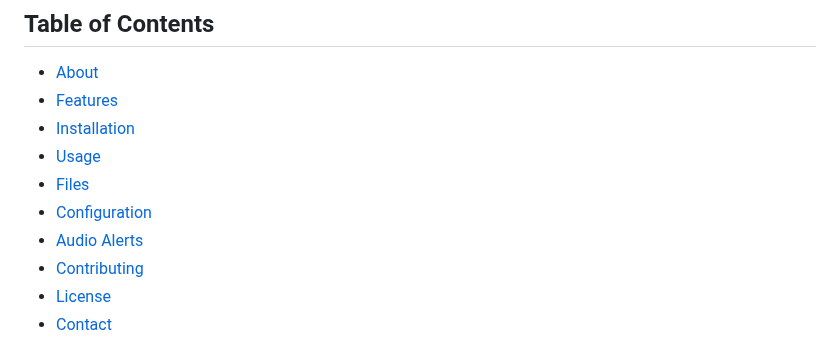
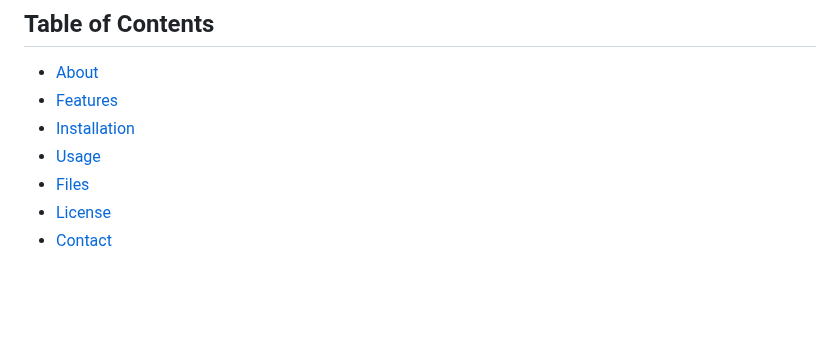
Before and after one commit to YuB-W/yubx_protect, a Markdown page: README.md, the part around one of its changes. GitHub-like rendering; blank space fills up the shorter version.

```diff
--- a/README.md
+++ b/README.md
@@ -15,9 +15,6 @@ YuB Protect is a powerful, Python-based application designed exclusively for Kal
 - [Installation](#installation)
 - [Usage](#usage)
 - [Files](#files)
-- [Configuration](#configuration)
-- [Audio Alerts](#audio-alerts)
-- [Contributing](#contributing)
 - [License](#license)
 - [Contact](#contact)
 
```
Also changed, not shown: other parts of README.md (+1 -1 lines).
